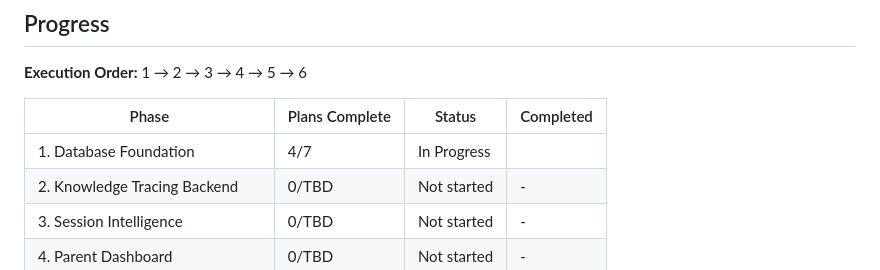
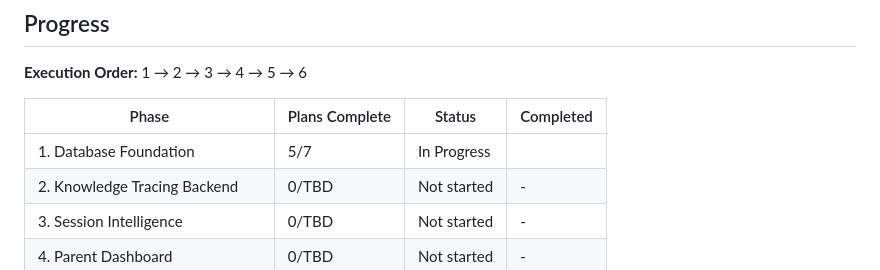
Before and after one commit to scottcowan/etutor-server, a Markdown page: .planning/ROADMAP.md, the part around one of its changes. GitHub-like rendering.

```diff
--- a/.planning/ROADMAP.md
+++ b/.planning/ROADMAP.md
@@ -196,7 +196,7 @@ Plans:
 
 | Phase | Plans Complete | Status | Completed |
 |-------|----------------|--------|-----------|
-| 1. Database Foundation | 4/7 | In Progress|  |
+| 1. Database Foundation | 5/7 | In Progress|  |
 | 2. Knowledge Tracing Backend | 0/TBD | Not started | - |
 | 3. Session Intelligence | 0/TBD | Not started | - |
 | 4. Parent Dashboard | 0/TBD | Not started | - |
```
Also changed, not shown: other parts of .planning/ROADMAP.md (+1 -1 lines).
